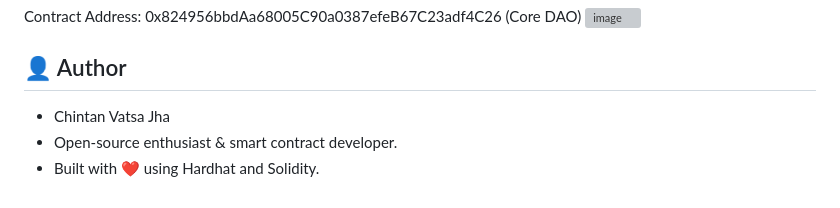
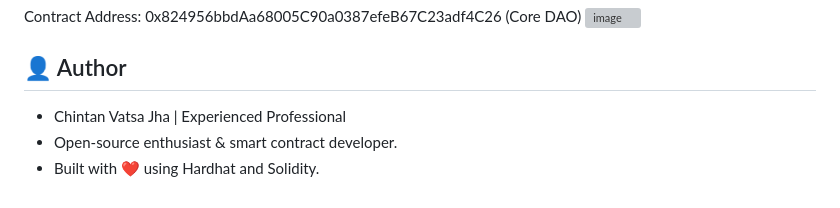
Before and after one commit to jhaji4miit/CrowdFund-3.0, a Markdown page: README.md, the part around the change. Drawn GitHub-style; grey boxes are pictures that could not be loaded.

```diff
--- a/README.md
+++ b/README.md
@@ -91,6 +91,6 @@ Contract Address:
 <img width="1106" alt="image" src="https://github.com/user-attachments/assets/0fd3c6f6-864d-46aa-9e10-0e12a646e071" />
 
 ## 👤 Author
-- Chintan Vatsa Jha
+- Chintan Vatsa Jha | Experienced Professional
 - Open-source enthusiast & smart contract developer.
 - Built with ❤️ using Hardhat and Solidity.
```
